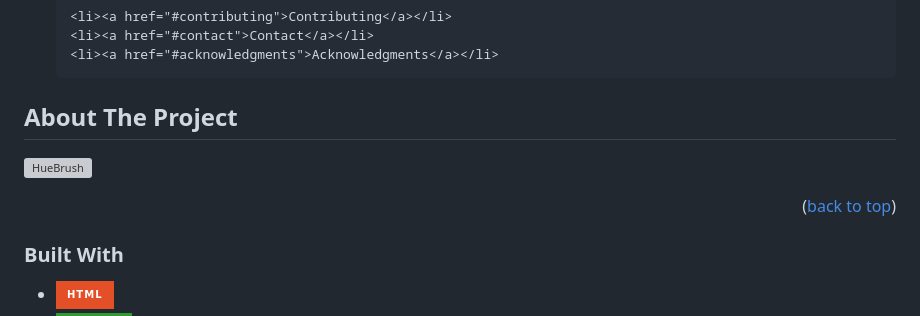
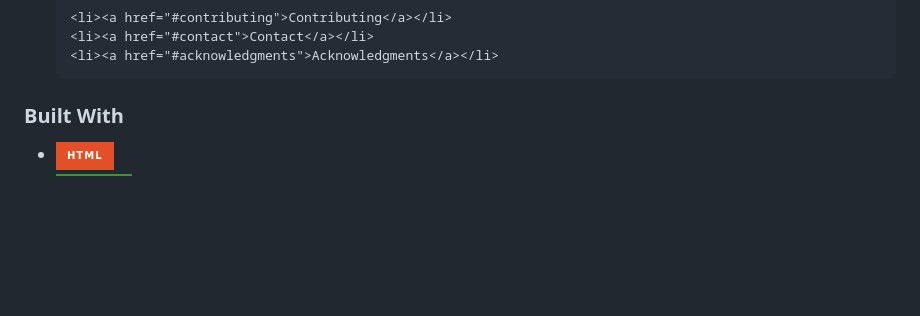
Before and after one commit to it-sd-capstone/huebrush, a Markdown page: README.md, the part around one of its changes. GitHub-like rendering; folded sections open; badges without logos; blank space fills up the shorter version; grey boxes are pictures that could not be loaded.

```diff
--- a/README.md
+++ b/README.md
@@ -77,17 +79,6 @@
     <li><a href="#acknowledgments">Acknowledgments</a></li>
   </ol>
 </details>
-
-
-
-<!-- ABOUT THE PROJECT -->
-## About The Project
-
-[![HueBrush][product-screenshot]](https://huebrush.com)
-
-
-<p align="right">(<a href="#readme-top">back to top</a>)</p>
-
 
 
 ### Built With
```
Also changed, not shown: other parts of README.md (+2 -0 lines).
